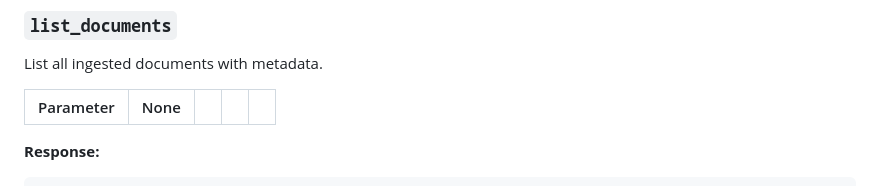
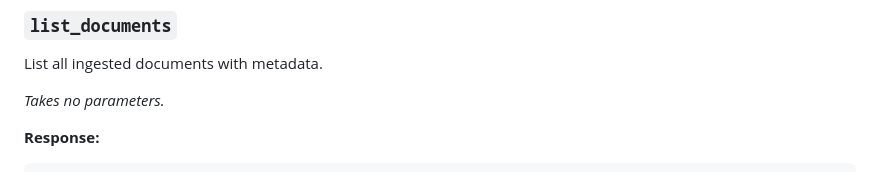
Before and after one commit to Priyam-A/mcp-rag-doc-search, a Markdown page: README.md, the part around the change. Drawn GitHub-style.

Commit message:
Docs: Remove ugly empty table from list_documents section

````diff
--- a/README.md
+++ b/README.md
@@ -181,8 +181,7 @@ Ask a natural language question across all ingested PDF documents.
 ### `list_documents`
 List all ingested documents with metadata.
 
-| Parameter | None | | | |
-|---|---|---|---|---|
+*Takes no parameters.*
 
 **Response:**
 ```json
````
